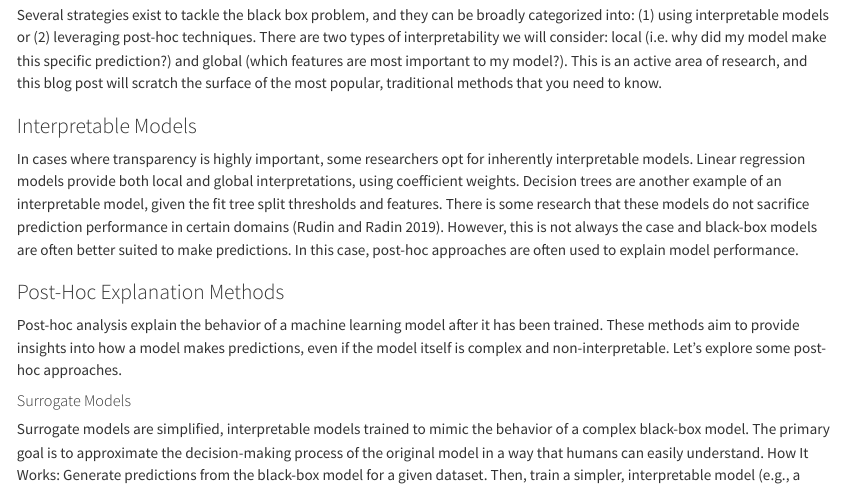
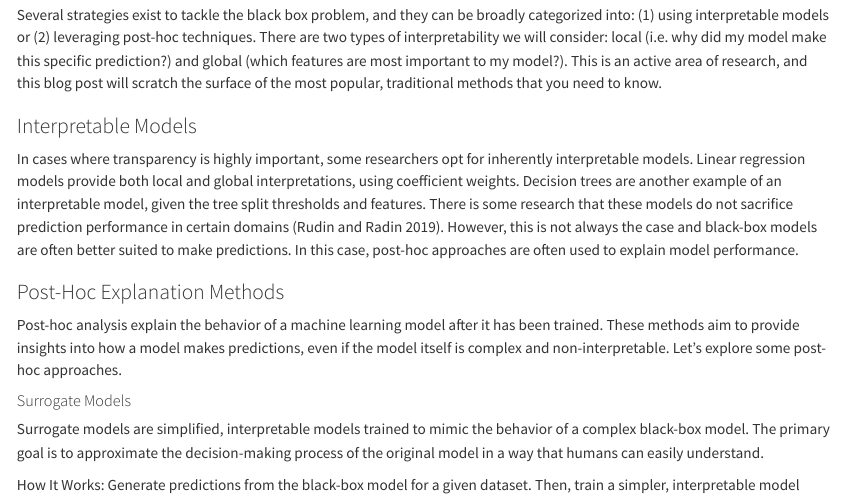
Before and after one commit to seshafi/blog, a Quarto document (posts/ML-interpretability/index.qmd): the page in a window 1100 px wide, from 1120 px down. Rendered offline with R 4.5, knitr and Pandoc in place of Quarto, with nearby package versions.

Commit message:
fixing some formatting

```diff
--- a/posts/ML-interpretability/index.qmd
+++ b/posts/ML-interpretability/index.qmd
@@ -32,7 +32,7 @@
 Several strategies exist to tackle the black box problem, and they can be broadly categorized into: (1) using interpretable models or (2) leveraging post-hoc techniques. There are two types of interpretability we will consider: local (i.e. why did my model make this specific prediction?) and global (which features are most important to my model?). This is an active area of research, and this blog post will scratch the surface of the most popular, traditional methods that you need to know.
 
 ### Interpretable Models
-In cases where transparency is highly important, some researchers opt for inherently interpretable models. Linear regression models provide both local and global interpretations, using coefficient weights. Decision trees are another example of an interpretable model, given the fit tree split thresholds and features.
+In cases where transparency is highly important, some researchers opt for inherently interpretable models. Linear regression models provide both local and global interpretations, using coefficient weights. Decision trees are another example of an interpretable model, given the tree split thresholds and features.
 There is some research that these models do not sacrifice prediction performance in certain domains [@int_models]. However, this is not always the case and black-box models are often better suited to make predictions. In this case, post-hoc approaches are often used to explain model performance.
 
 ### Post-Hoc Explanation Methods
```
Also changed, not shown: docs/search.json, posts/ML-interpretability/index.qmd (8 more changed lines), 2 other files.
